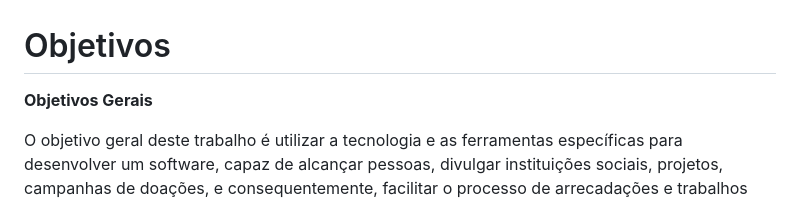
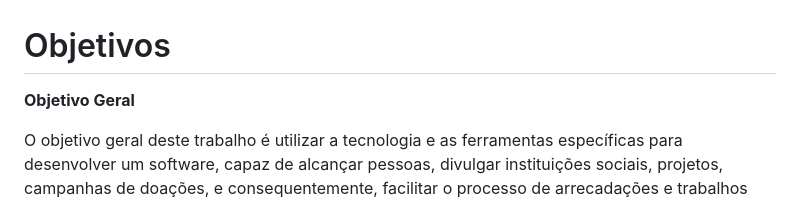
Before and after one commit to ICEI-PUC-Minas-PMV-ADS/pmv-ads-2024-1-e1-proj-web-t11-pmv-ads-2024-1-e1-projetovat, a Markdown page: documentos/01-Documentação de Contexto.md, the part around the change. Drawn GitHub-style.

```diff
--- a/documentos/01-Documentação de Contexto.md
+++ b/documentos/01-Documentação de Contexto.md
@@ -40,7 +40,7 @@ Portanto, ao introduzir uma plataforma que simplifica a comunicação entre o p
 
 # Objetivos
 
-**Objetivos Gerais**
+**Objetivo Geral**
 
 O objetivo geral deste trabalho é utilizar a tecnologia e as ferramentas específicas para desenvolver um software, capaz de alcançar pessoas, divulgar instituições sociais, projetos, campanhas de doações, e consequentemente, facilitar o processo de arrecadações e trabalhos voluntários para essas instituições, tornando-as mais conhecidas pela sociedade. A plataforma integrará ferramentas para doadores/usuários, incluindo pesquisa, chat integrado e verificações de ONGs para garantir sua autenticidade desde o cadastro, facilitando o contato entre pessoas interessadas em voluntariado e instituições necessitadas, promovendo comunicação aberta e transparente para auxiliar na obtenção de recursos.
 
```
